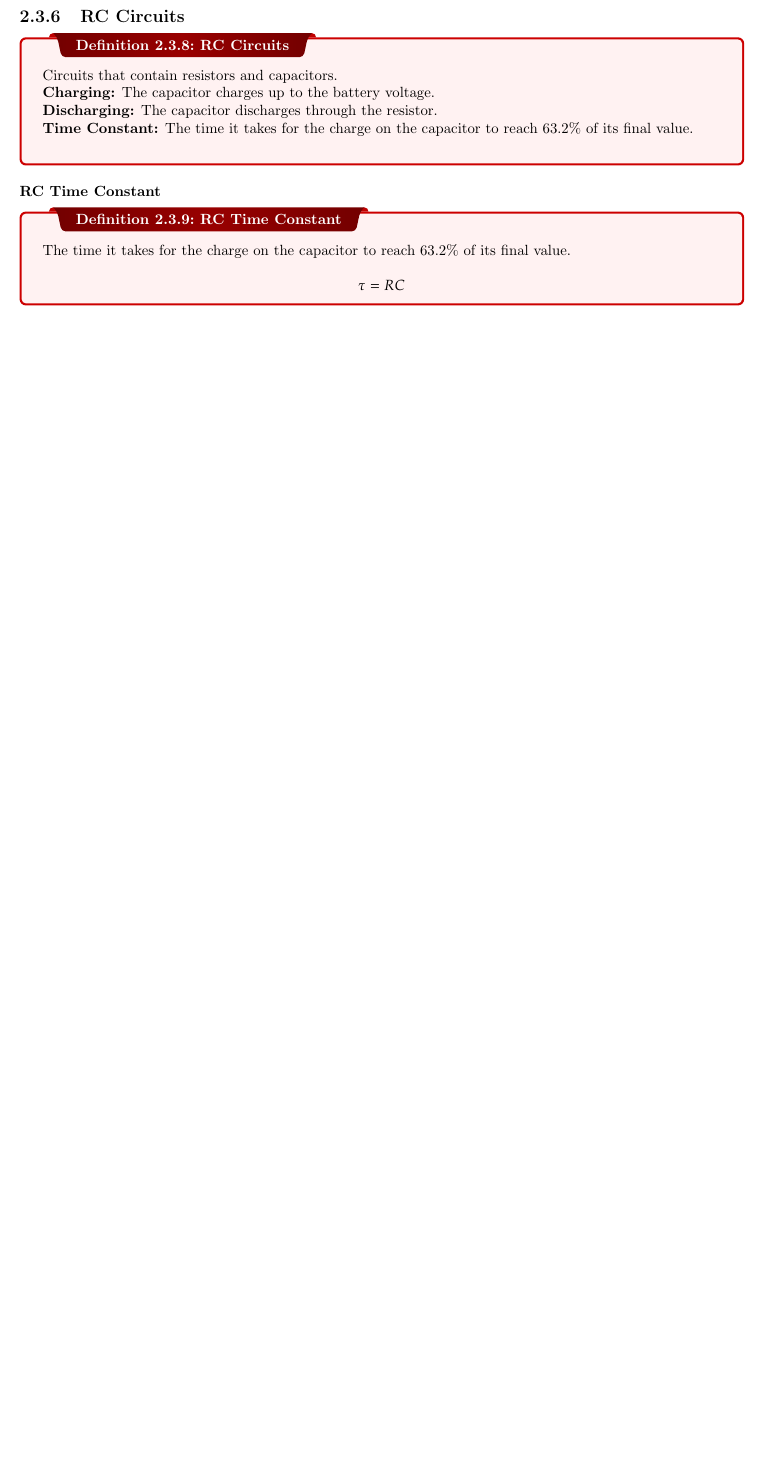
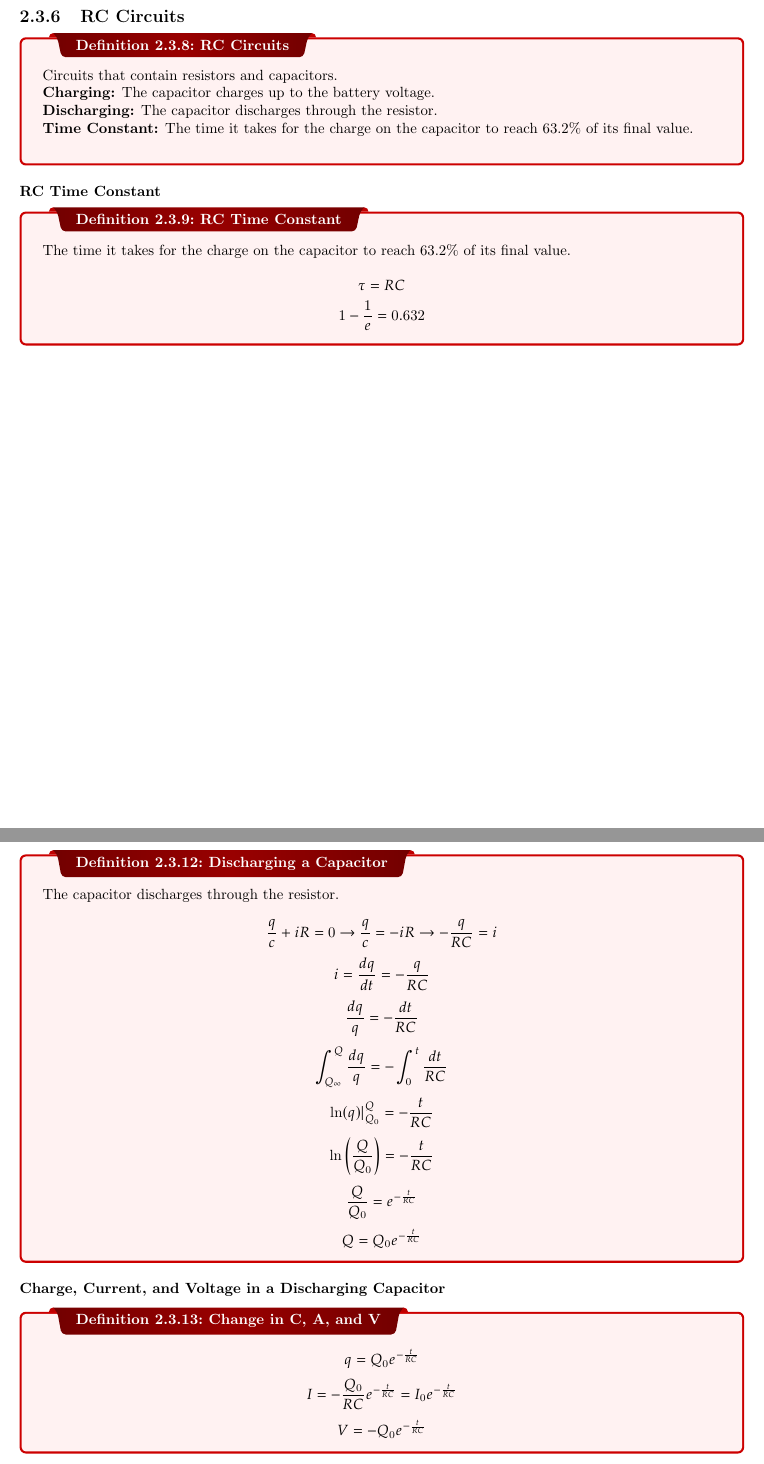
Before and after one commit to B3N101/classNotesHS, a LaTeX thesis (AP_PHYSICS_C_EM/AP_PHYSICS_C_EM.tex): part of page 25 of 26 before the commit and two parts of pages 25 and 27 of 27 after it, the two joined at a grey line, cut so that both start at the same text, the shorter picture padded with empty space. Compiled offline with pdfLaTeX.

Commit message:
class 4/13/24

```diff
--- a/AP_PHYSICS_C_EM/AP_PHYSICS_C_EM.tex
+++ b/AP_PHYSICS_C_EM/AP_PHYSICS_C_EM.tex
@@ -847,6 +847,7 @@ $$ E_{eff} = \frac{kQ}{\pi r^2} \int_0^{\frac{3\pi}{2}} \sin \theta d\theta = \f
 \dfn{RC Time Constant}{
   The time it takes for the charge on the capacitor to reach 63.2\% of its final value. \\
   $$ \tau = RC $$
+  $$ 1-\frac{1}{e} = 0.632 $$
 }
 
 \subsubsection{Charging a Capacitor}
@@ -871,4 +872,24 @@ $$ E_{eff} = \frac{kQ}{\pi r^2} \int_0^{\frac{3\pi}{2}} \sin \theta d\theta = \f
   $$ V = \epsilon (1 - e^{-\frac{t}{RC}}) $$
 }
 
+\subsubsection{Discharging a Capacitor}
+\dfn{Discharging a Capacitor}{
+  The capacitor discharges through the resistor. \\
+  $$ \frac{q}{c} + iR = 0 \to \frac{q}{c} = - iR \to - \frac{q}{RC} = i $$
+  $$ i = \frac{dq}{dt} = - \frac{q}{RC} $$
+  $$ \frac{dq}{q} = - \frac{dt}{RC} $$
+  $$ \int_{Q_\infty}^{Q} \frac{dq}{q} = - \int_{0}^{t} \frac{dt}{RC} $$
+  $$ \ln(q) |^Q_{Q_0} = - \frac{t}{RC} $$
+  $$ \ln \left(\frac{Q}{Q_0} \right) = - \frac{t}{RC} $$
+  $$ \frac{Q}{Q_0} = e^{- \frac{t}{RC}} $$
+  $$ Q = Q_0 e^{- \frac{t}{RC}} $$
+}
+
+\subsubsection{Charge, Current, and Voltage in a Discharging Capacitor}
+\dfn{Change in C, A, and V}{
+  $$ q = Q_0 e^{- \frac{t}{RC}} $$
+  $$ I = - \frac{Q_0}{RC} e^{- \frac{t}{RC}} = I_{0}e^{-\frac{t}{RC}}$$
+  $$ V = - Q_0 e^{- \frac{t}{RC}} $$
+}
+
 \end{document}
```
Also changed, not shown: AP_PHYSICS_C_EM/AP_PHYSICS_C_EM.pdf, 7 other files.
